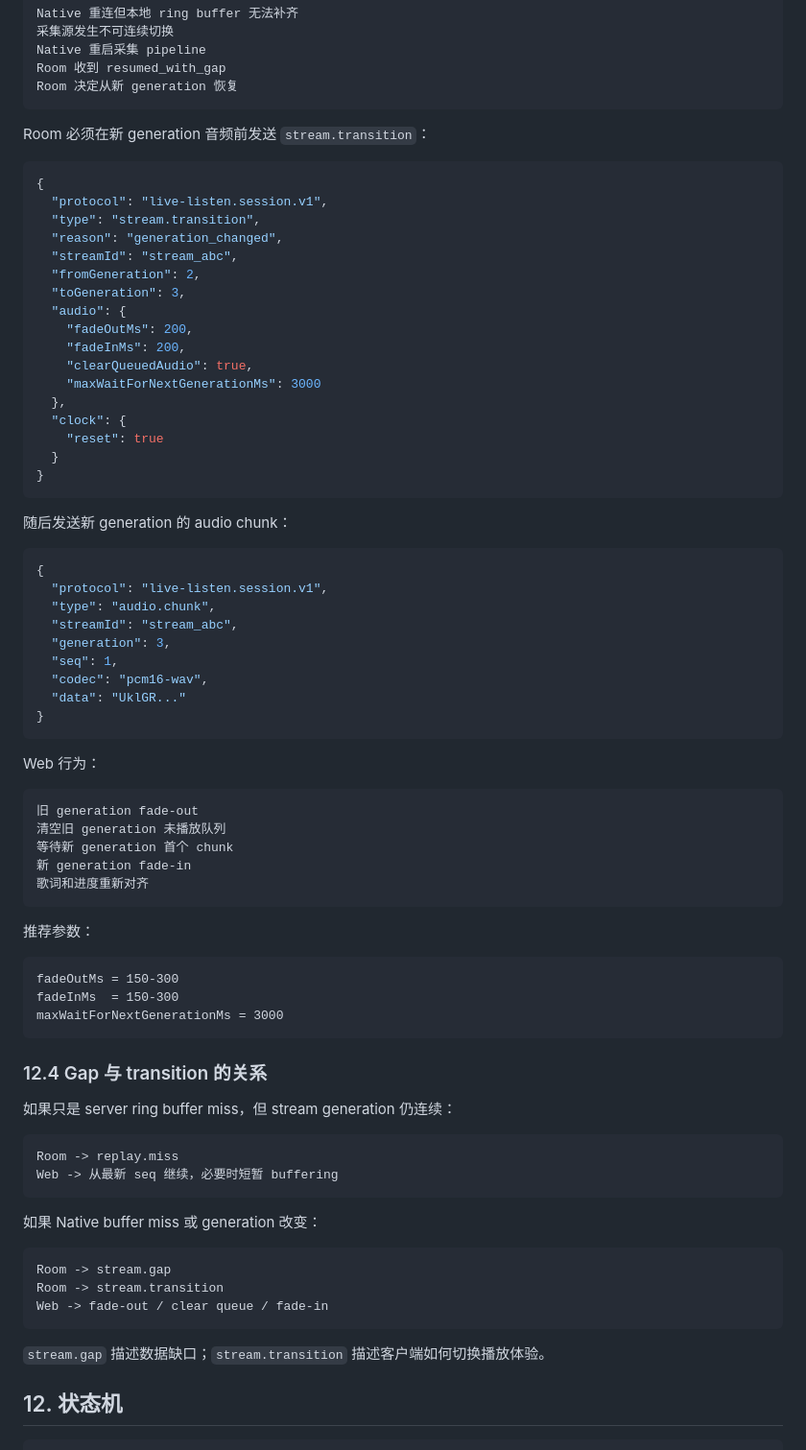
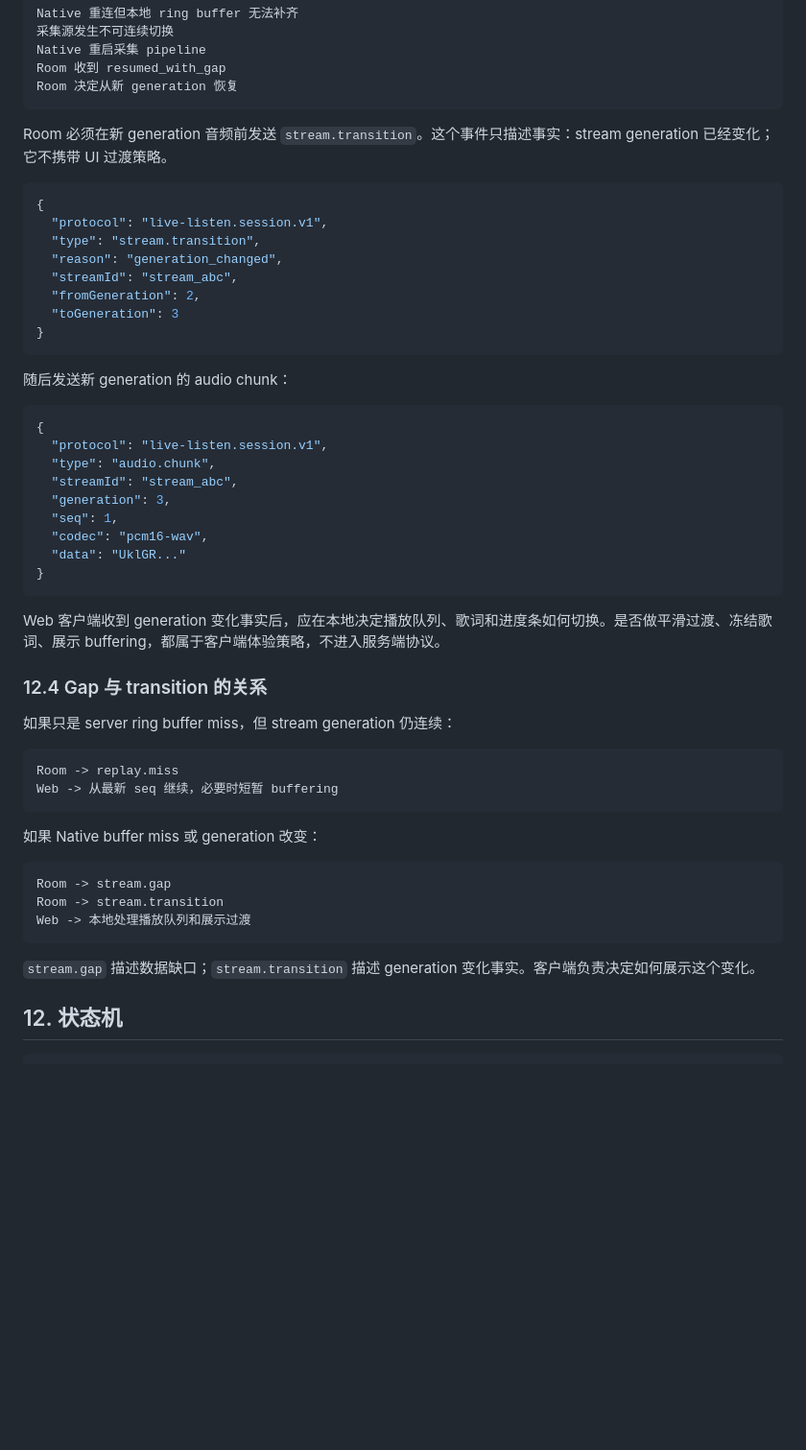
Before and after one commit to ktKongTong/pulse, a Markdown page: docs/live-listen-mvp.md, the part around one of its changes. Shown at 96% size. Rendered like a GitHub page; blank space fills up the shorter version.

Commit message:
Clarify live listen client sync boundaries

````diff
--- a/docs/live-listen-mvp.md
+++ b/docs/live-listen-mvp.md
@@ -1193,7 +1181,7 @@ Room 收到 resumed_with_gap
 Room 决定从新 generation 恢复
 ```
 
-Room 必须在新 generation 音频前发送 `stream.transition`：
+Room 必须在新 generation 音频前发送 `stream.transition`。这个事件只描述事实：stream generation 已经变化；它不携带 UI 过渡策略。
 
 ```json
 {
@@ -1202,16 +1190,7 @@ Room 必须在新 generation 音频前发送 `stream.transition`：
   "reason": "generation_changed",
   "streamId": "stream_abc",
   "fromGeneration": 2,
-  "toGeneration": 3,
-  "audio": {
-    "fadeOutMs": 200,
-    "fadeInMs": 200,
-    "clearQueuedAudio": true,
-    "maxWaitForNextGenerationMs": 3000
-  },
-  "clock": {
-    "reset": true
-  }
+  "toGeneration": 3
 }
 ```
 
@@ -1229,23 +1208,7 @@ Room 必须在新 generation 音频前发送 `stream.transition`：
 }
 ```
 
-Web 行为：
-
-```text
-旧 generation fade-out
-清空旧 generation 未播放队列
-等待新 generation 首个 chunk
-新 generation fade-in
-歌词和进度重新对齐
-```
-
-推荐参数：
-
-```text
-fadeOutMs = 150-300
-fadeInMs  = 150-300
-maxWaitForNextGenerationMs = 3000
-```
+Web 客户端收到 generation 变化事实后，应在本地决定播放队列、歌词和进度条如何切换。是否做平滑过渡、冻结歌词、展示 buffering，都属于客户端体验策略，不进入服务端协议。
 
 ### 12.4 Gap 与 transition 的关系
 
@@ -1261,10 +1224,10 @@ Web -> 从最新 seq 继续，必要时短暂 buffering
 ```text
 Room -> stream.gap
 Room -> stream.transition
-Web -> fade-out / clear queue / fade-in
+Web -> 本地处理播放队列和展示过渡
 ```
 
-`stream.gap` 描述数据缺口；`stream.transition` 描述客户端如何切换播放体验。
+`stream.gap` 描述数据缺口；`stream.transition` 描述 generation 变化事实。客户端负责决定如何展示这个变化。
 
 ## 12. 状态机
 
````
Also changed, not shown: other parts of docs/live-listen-mvp.md (+2 -14 lines).
